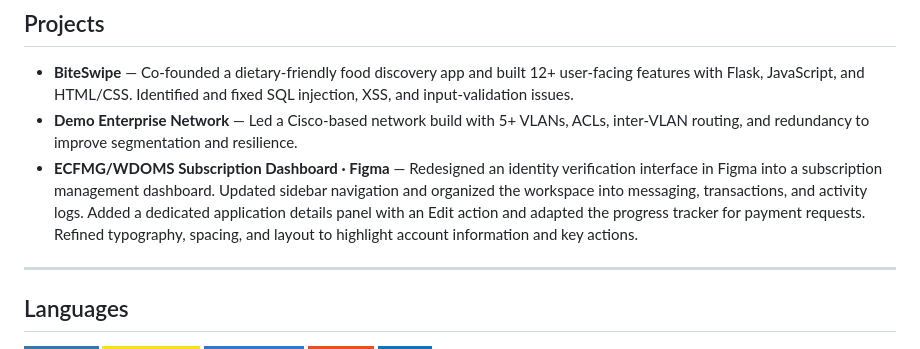
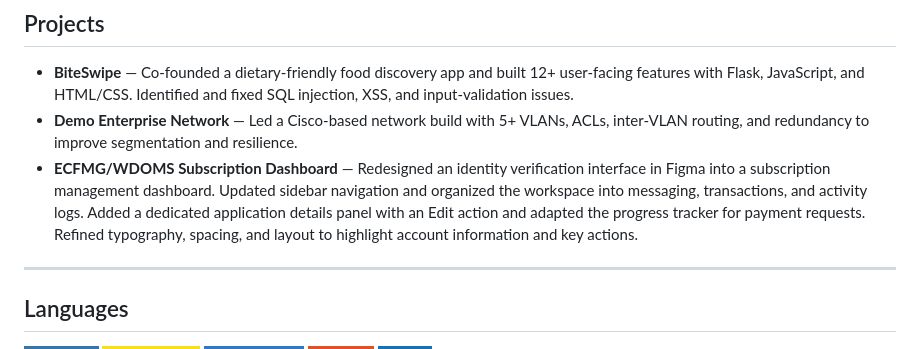
Before and after one commit to danefortun/danefortun, a Markdown page: README.md, the part around the change. Drawn GitHub-style; badges without logos.

Commit message:
Update project title in README.md
Removed '· Figma' from the project title for clarity.

```diff
--- a/README.md
+++ b/README.md
@@ -12,7 +12,7 @@ I currently work as a full-stack developer at Intealth, contributing to producti
 
 - **BiteSwipe** — Co-founded a dietary-friendly food discovery app and built 12+ user-facing features with Flask, JavaScript, and HTML/CSS. Identified and fixed SQL injection, XSS, and input-validation issues.
 - **Demo Enterprise Network** — Led a Cisco-based network build with 5+ VLANs, ACLs, inter-VLAN routing, and redundancy to improve segmentation and resilience.
-- **ECFMG/WDOMS Subscription Dashboard · Figma** — Redesigned an identity verification interface in Figma into a subscription management dashboard. Updated sidebar navigation and organized the workspace into messaging, transactions, and activity logs. Added a dedicated application details panel with an Edit action and adapted the progress tracker for payment requests. Refined typography, spacing, and layout to highlight account information and key actions.
+- **ECFMG/WDOMS Subscription Dashboard** — Redesigned an identity verification interface in Figma into a subscription management dashboard. Updated sidebar navigation and organized the workspace into messaging, transactions, and activity logs. Added a dedicated application details panel with an Edit action and adapted the progress tracker for payment requests. Refined typography, spacing, and layout to highlight account information and key actions.
 ---
 
 ## Languages
```
